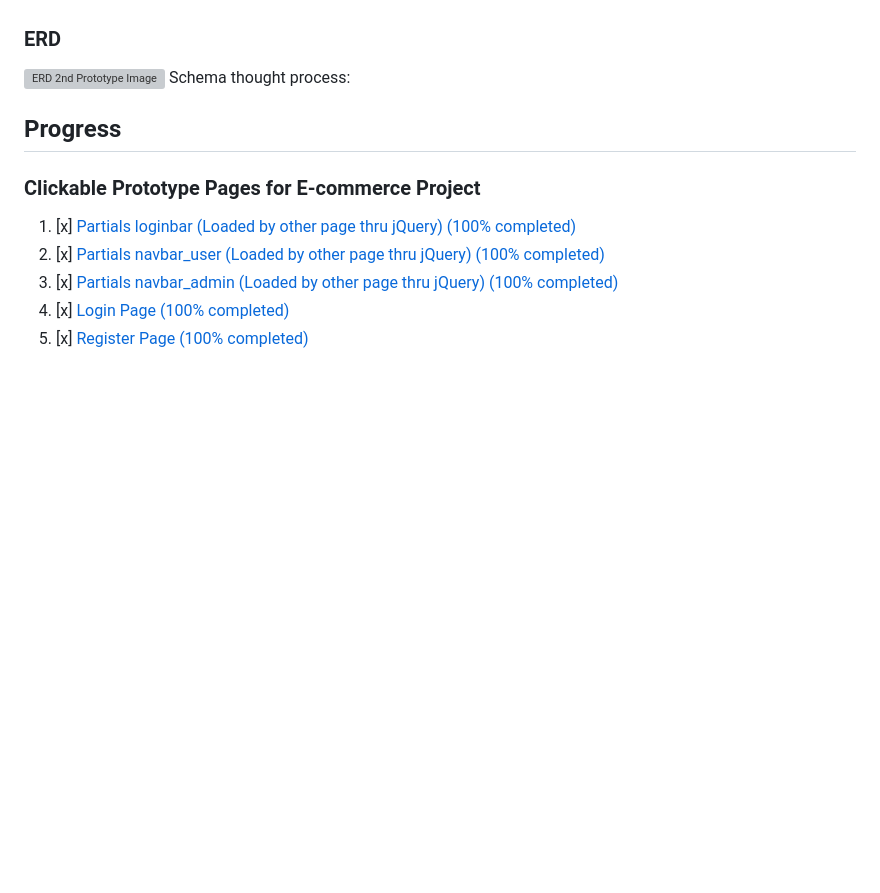
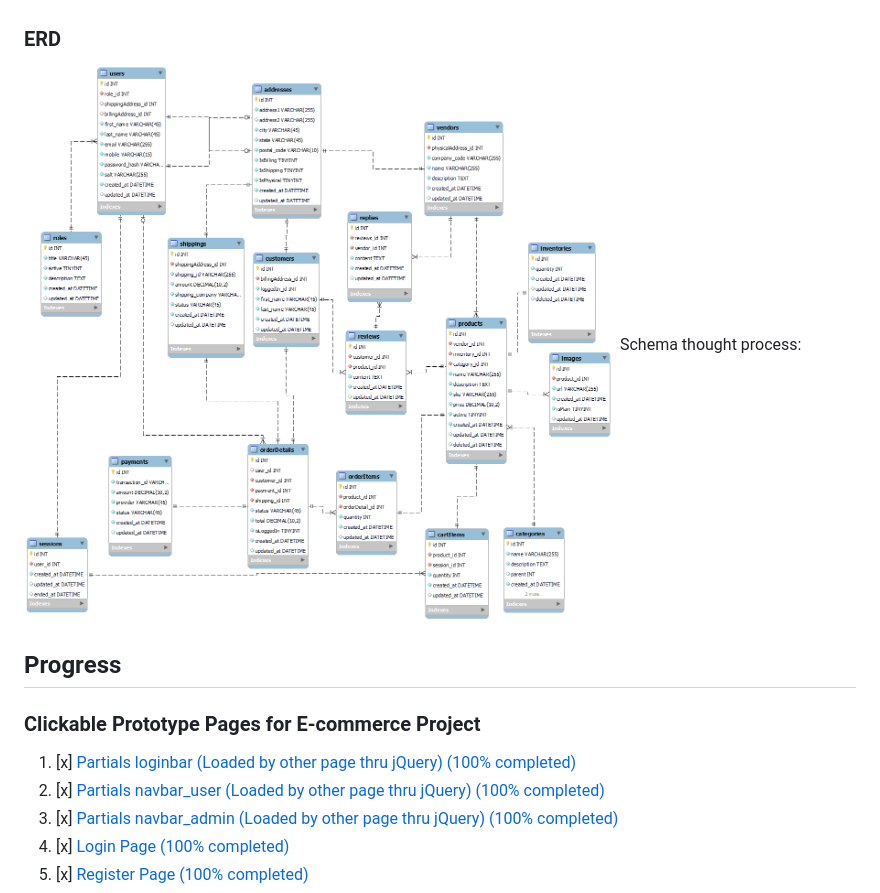
Before and after one commit to markadv/ecommerce-capstone, a Markdown page: README.md, the part around the change. GitHub-like rendering; pictures changed too: references/Prototype-5.png (added); blank space fills up the shorter version; grey boxes are pictures that could not be loaded.

Commit message:
Added ERD PNG

```diff
--- a/README.md
+++ b/README.md
@@ -61,7 +61,7 @@
    -Shipping methods
 
 ### ERD
-![ERD 2nd Prototype Image](/references/Prototype-5.svg)
+![ERD 2nd Prototype Image](/references/Prototype-5.png)
 Schema thought process:
 
 ## Progress
```
